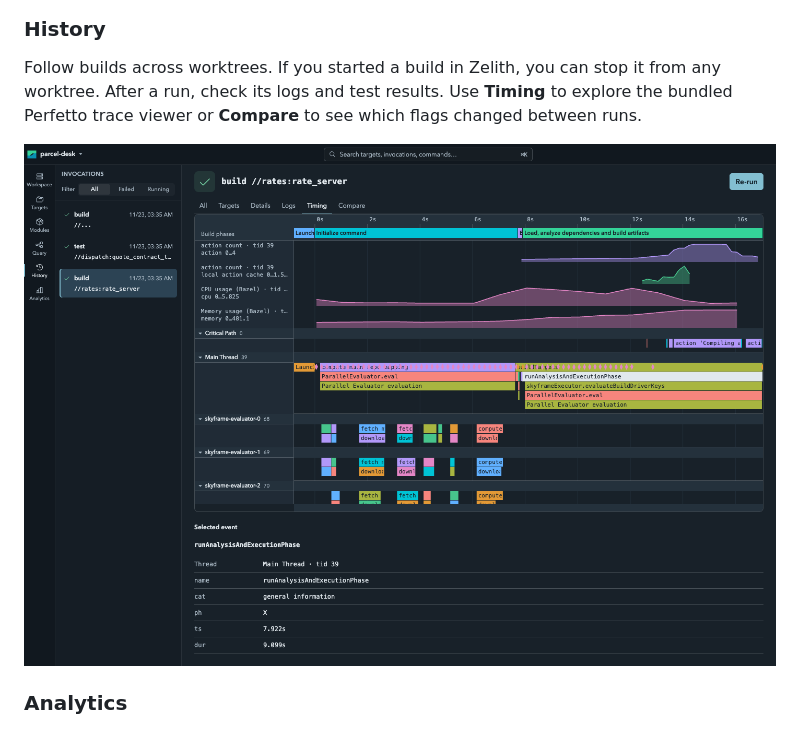
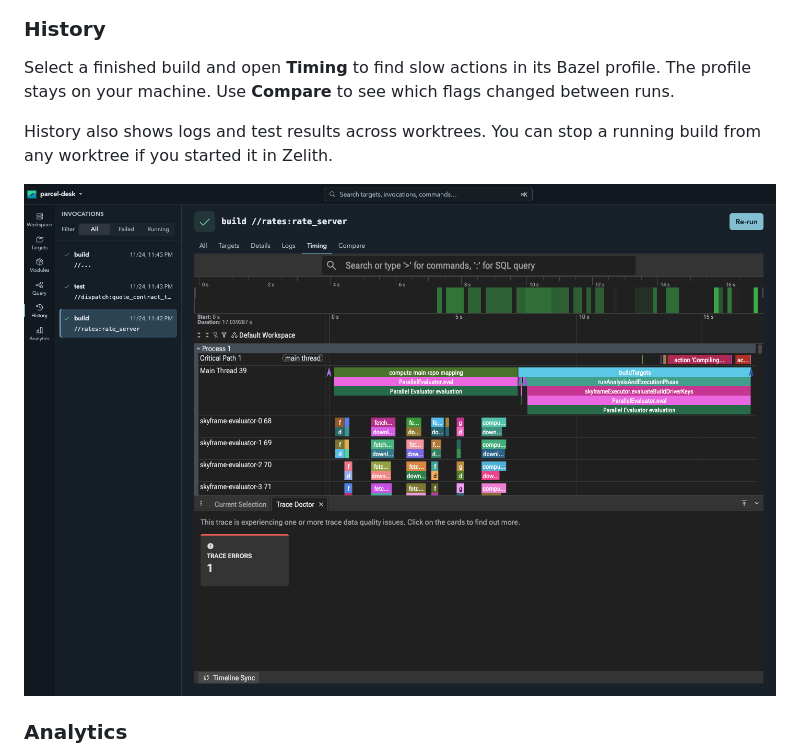
Before and after one commit to OhataKenji/zeal, a Markdown page: README.md, the part around the change. Drawn GitHub-style; pictures changed too: docs/screenshots/history-timing.png.

```diff
--- a/README.md
+++ b/README.md
@@ -79,9 +79,11 @@ Use the visual query builder to write `query`, `cquery`, and `aquery` expression
 
 ### History
 
-Follow builds across worktrees. If you started a build in Zelith, you can stop it from any worktree. After a run, check its logs and test results. Use **Timing** to explore the bundled Perfetto trace viewer or **Compare** to see which flags changed between runs.
+Select a finished build and open **Timing** to find slow actions in its Bazel profile. The profile stays on your machine. Use **Compare** to see which flags changed between runs.
 
-![A rate_server build with a nine-second phase selected on the main thread](docs/screenshots/history-timing.png)
+History also shows logs and test results across worktrees. You can stop a running build from any worktree if you started it in Zelith.
+
+![Perfetto timeline showing parallel actions in a rate_server build](docs/screenshots/history-timing.png)
 
 ### Analytics
 
```
Also changed, not shown: docs/development.md (+2 -19 lines), src/README.md (+2 -3 lines).
